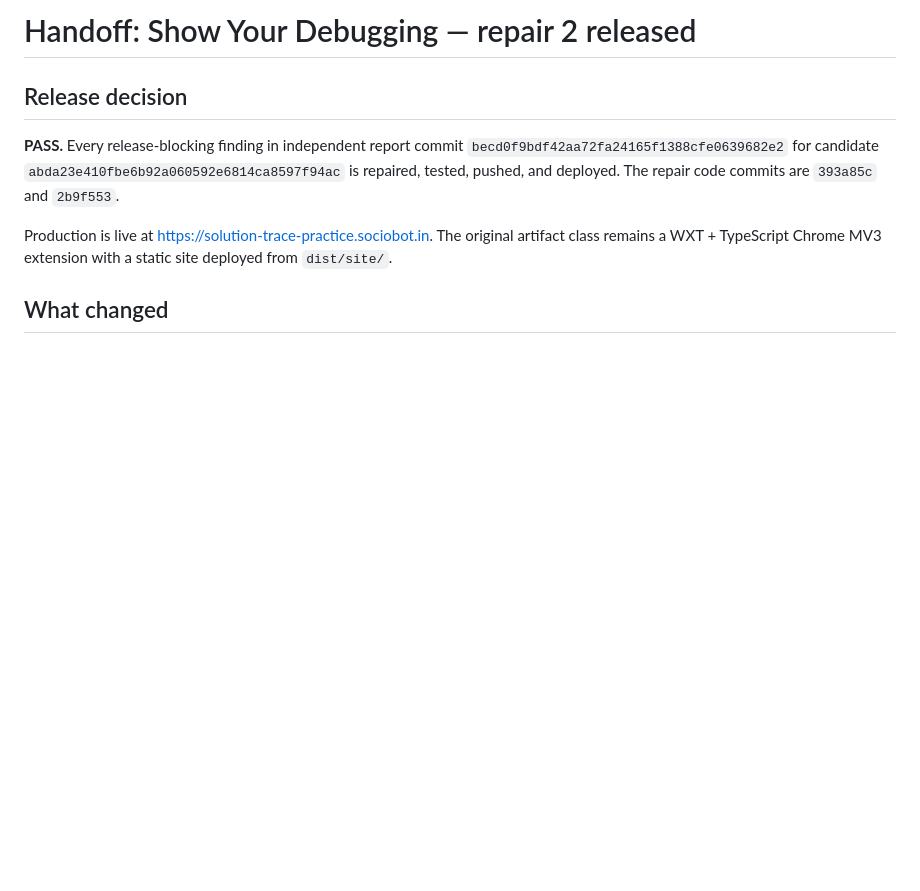
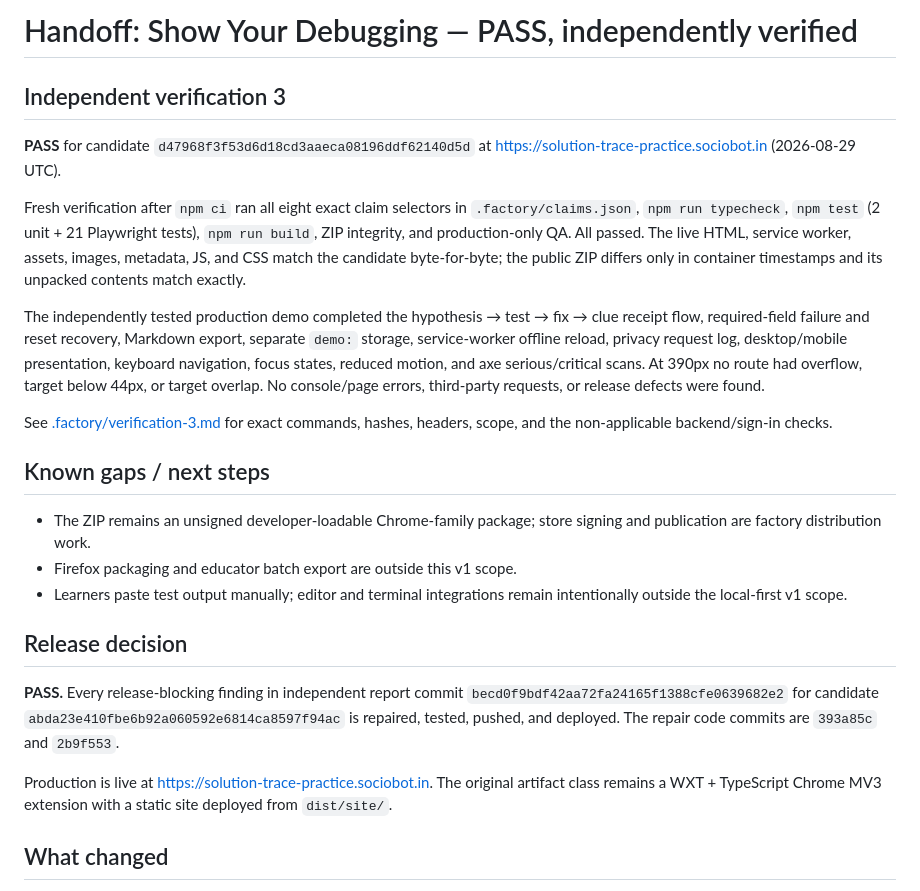
Before and after one commit to B-Divyesh/sf-solution-trace-practice, a Markdown page: .factory/handoff.md, the part around the change. Drawn GitHub-style; blank space fills up the shorter version.

Commit message:
docs: add independent verification 3 pass

```diff
--- a/.factory/handoff.md
+++ b/.factory/handoff.md
@@ -1,4 +1,35 @@
-# Handoff: Show Your Debugging — repair 2 released
+# Handoff: Show Your Debugging — PASS, independently verified
+
+## Independent verification 3
+
+**PASS** for candidate `d47968f3f53d6d18cd3aaeca08196ddf62140d5d` at
+<https://solution-trace-practice.sociobot.in> (2026-08-29 UTC).
+
+Fresh verification after `npm ci` ran all eight exact claim selectors in
+`.factory/claims.json`, `npm run typecheck`, `npm test` (2 unit + 21
+Playwright tests), `npm run build`, ZIP integrity, and production-only QA.
+All passed. The live HTML, service worker, assets, images, metadata, JS, and
+CSS match the candidate byte-for-byte; the public ZIP differs only in
+container timestamps and its unpacked contents match exactly.
+
+The independently tested production demo completed the hypothesis → test →
+fix → clue receipt flow, required-field failure and reset recovery, Markdown
+export, separate `demo:` storage, service-worker offline reload, privacy
+request log, desktop/mobile presentation, keyboard navigation, focus states,
+reduced motion, and axe serious/critical scans. At 390px no route had
+overflow, target below 44px, or target overlap. No console/page errors,
+third-party requests, or release defects were found.
+
+See [.factory/verification-3.md](verification-3.md) for exact commands,
+hashes, headers, scope, and the non-applicable backend/sign-in checks.
+
+## Known gaps / next steps
+
+- The ZIP remains an unsigned developer-loadable Chrome-family package; store
+  signing and publication are factory distribution work.
+- Firefox packaging and educator batch export are outside this v1 scope.
+- Learners paste test output manually; editor and terminal integrations remain
+  intentionally outside the local-first v1 scope.
 
 ## Release decision
 
```
Also changed, not shown: .factory/verification-3.md (added, +129 -0 lines).
